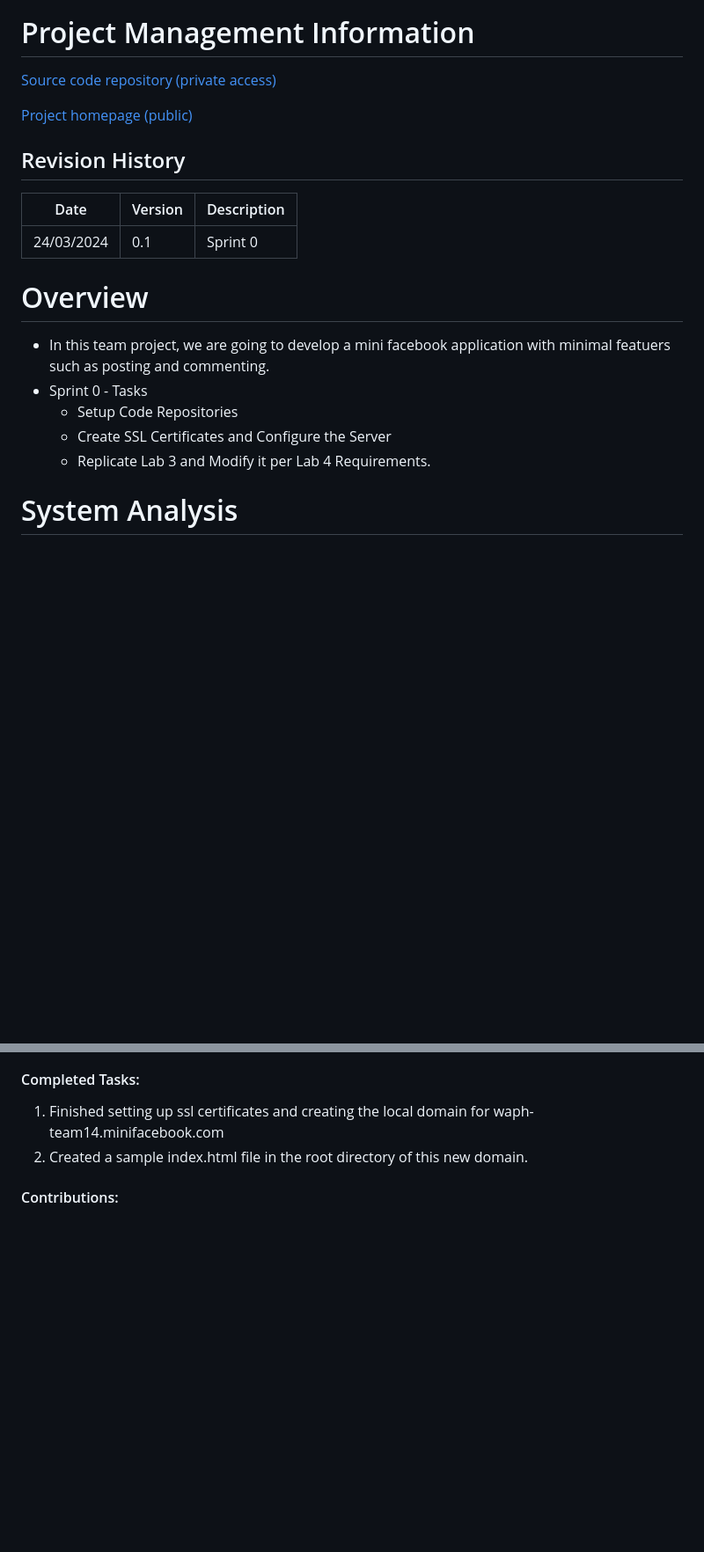
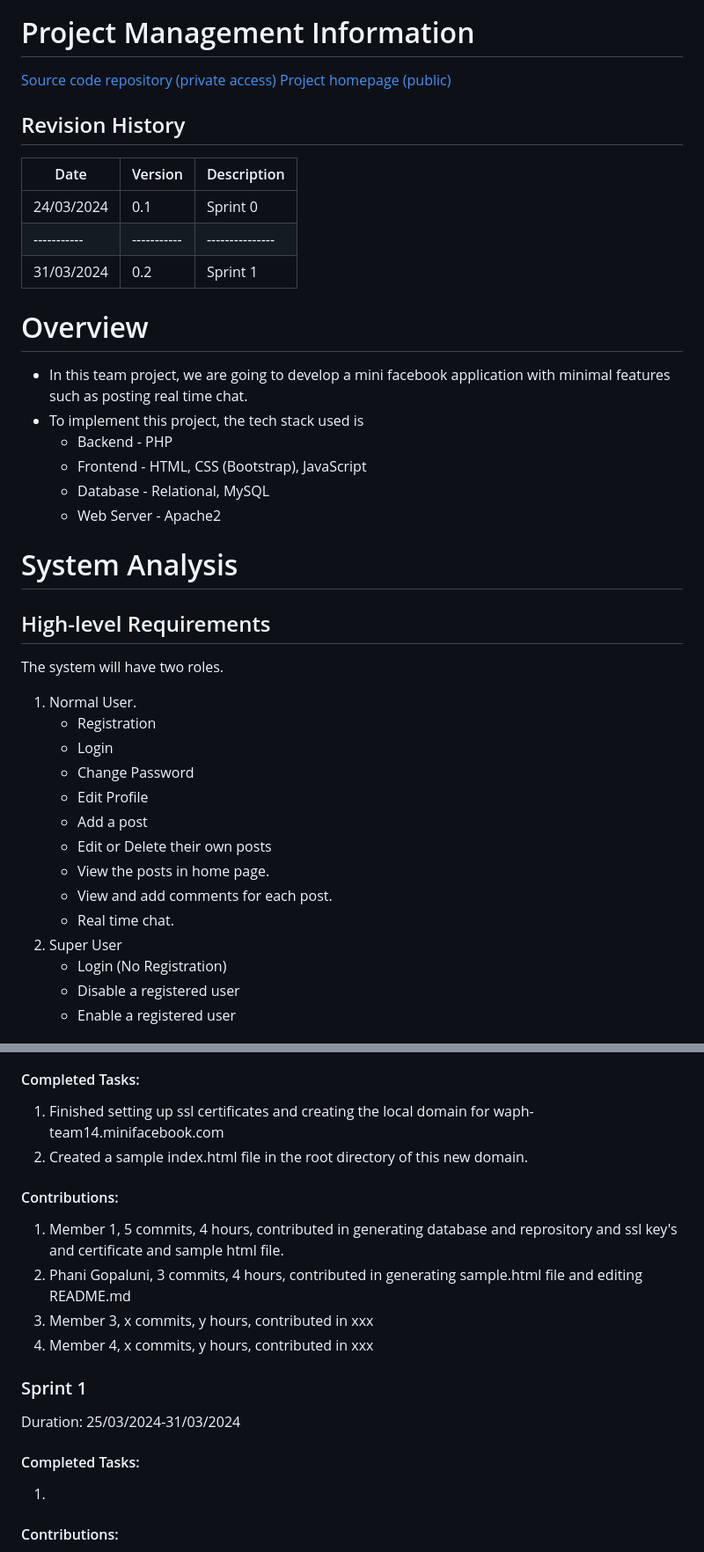
Before and after one commit to waph-team14/waph-teamproject, a Markdown page: README.md, 2 parts joined by grey strips. Shown: that part at 88% size. GitHub-like rendering; blank space fills up the shorter version.

```diff
--- a/README.md
+++ b/README.md
@@ -17,22 +16,39 @@
    * ![Jaswanth's Headshot](headshots/jashheadshot.jpeg)
 
 # Project Management Information
-
 [Source code repository (private access)](https://github.com/waph-team14/waph-teamproject)
-
 [Project homepage (public)](https://github.com/waph-team14/waph-team14.github.io)
 
 ## Revision History
 |Date       |Version    |Description    |
 |-----------|-----------|---------------|
 |24/03/2024 |0.1        |Sprint 0       |
+|-----------|-----------|---------------|
+|31/03/2024 |0.2        |Sprint 1       |
 
 # Overview
-* In this team project, we are going to develop a mini facebook application with minimal featuers such as posting and commenting.
-* Sprint 0 - Tasks
-    * Setup Code Repositories
-    * Create SSL Certificates and Configure the Server
-    * Replicate Lab 3 and Modify it per Lab 4 Requirements.
+* In this team project, we are going to develop a mini facebook application with minimal features such as posting real time chat.
+* To implement this project, the tech stack used is
+   * Backend - PHP
+   * Frontend - HTML, CSS (Bootstrap), JavaScript
+   * Database - Relational, MySQL
+   * Web Server - Apache2
 
 # System Analysis
+## High-level Requirements
+The system will have two roles.
+1. Normal User.
+   * Registration
+   * Login
+   * Change Password
+   * Edit Profile
+   * Add a post
+   * Edit or Delete their own posts
+   * View the posts in home page.
+   * View and add comments for each post.
+   * Real time chat.
+2. Super User
+   * Login (No Registration)
+   * Disable a registered user
+   * Enable a registered user
 
@@ -79,7 +107,16 @@ Duration: 22/03/2024-26/03/2024
 #### Completed Tasks:
 1. Finished setting up ssl certificates and creating the local domain for waph-team14.minifacebook.com
 2. Created a sample index.html file in the root directory of this new domain.
+#### Contributions:
+1. Member 1, 5 commits, 4 hours, contributed in generating database and reprository and ssl key's and certificate and sample html file.
+2. Phani Gopaluni, 3 commits, 4 hours, contributed in generating sample.html file and editing README.md
+3. Member 3, x commits, y hours, contributed in xxx
+4. Member 4, x commits, y hours, contributed in xxx
 
+### Sprint 1
+Duration: 25/03/2024-31/03/2024
+#### Completed Tasks:
+1.
 #### Contributions:
 1. Member 1, 5 commits, 4 hours, contributed in generating database and reprository and ssl key's and certificate and sample html file.
 2. Phani Gopaluni, 3 commits, 4 hours, contributed in generating sample.html file and editing README.md
```
Also changed, not shown: other parts of README.md (+18 -7 lines), sprint-1/entity-relationship-diagram.png (added), sprint-1/project-architecture.png (added).
